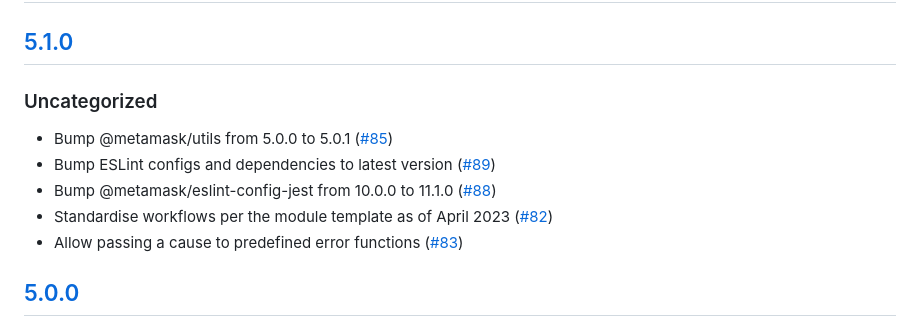
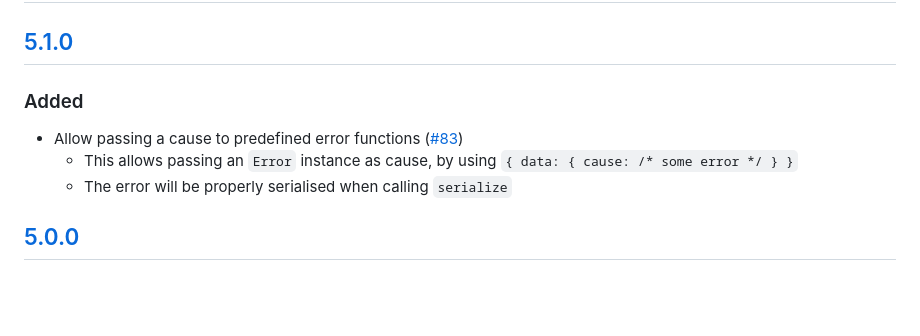
Before and after one commit to MetaMask/rpc-errors, a Markdown page: CHANGELOG.md, the part around the change. Drawn GitHub-style; blank space fills up the shorter version.

```diff
--- a/CHANGELOG.md
+++ b/CHANGELOG.md
@@ -7,12 +7,10 @@ and this project adheres to [Semantic Versioning](https://semver.org/spec/v2.0.0
 ## [Unreleased]
 
 ## [5.1.0]
-### Uncategorized
-- Bump @metamask/utils from 5.0.0 to 5.0.1 ([#85](https://github.com/MetaMask/rpc-errors/pull/85))
-- Bump ESLint configs and dependencies to latest version ([#89](https://github.com/MetaMask/rpc-errors/pull/89))
-- Bump @metamask/eslint-config-jest from 10.0.0 to 11.1.0 ([#88](https://github.com/MetaMask/rpc-errors/pull/88))
-- Standardise workflows per the module template as of April 2023 ([#82](https://github.com/MetaMask/rpc-errors/pull/82))
+### Added
 - Allow passing a cause to predefined error functions ([#83](https://github.com/MetaMask/rpc-errors/pull/83))
+  - This allows passing an `Error` instance as cause, by using `{ data: { cause: /* some error */ } }`
+  - The error will be properly serialised when calling `serialize`
 
 ## [5.0.0]
 ### Changed
```
